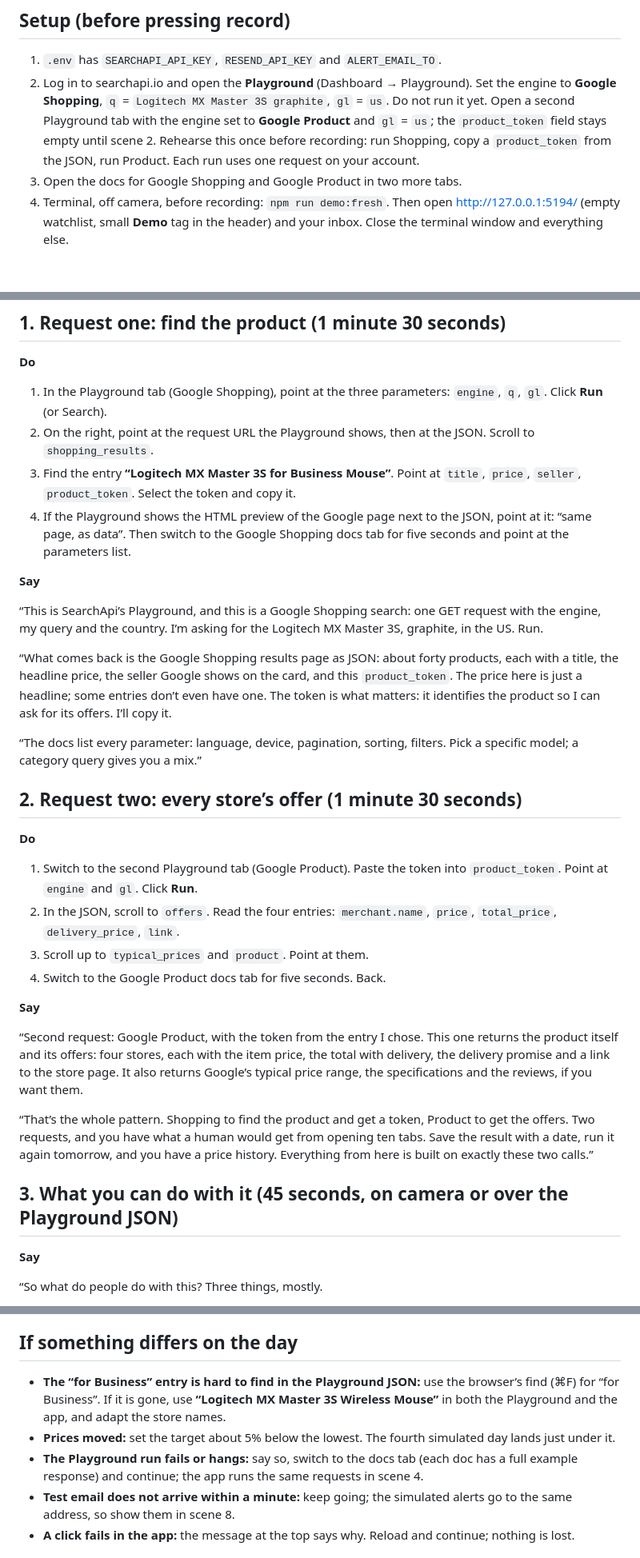
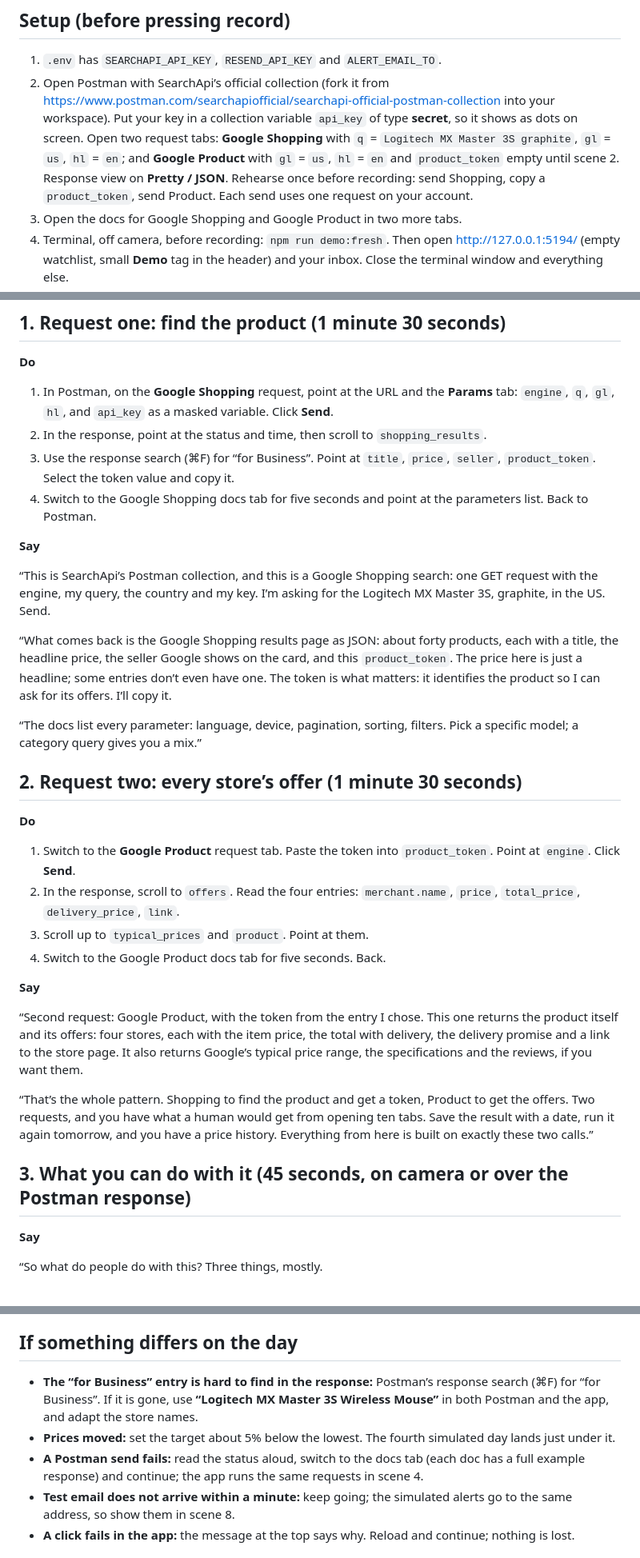
Before and after one commit to SearchApi/price-watcher, a Markdown page: SCRIPT.md, 3 parts joined by grey strips. Shown at 80% size. Drawn GitHub-style; blank space fills up the shorter version.

Commit message:
Script: send the two requests from the SearchApi Postman collection
Co-Authored-By: Claude Fable 5.1 <noreply@anthropic.com>

```diff
--- a/SCRIPT.md
+++ b/SCRIPT.md
@@ -9,7 +9,7 @@ Camera records you to the SD card; OBS records the screen. Everything happens li
 ## Setup (before pressing record)
 
 1. `.env` has `SEARCHAPI_API_KEY`, `RESEND_API_KEY` and `ALERT_EMAIL_TO`.
-2. Log in to searchapi.io and open the **Playground** (Dashboard → Playground). Set the engine to **Google Shopping**, `q` = `Logitech MX Master 3S graphite`, `gl` = `us`. Do not run it yet. Open a second Playground tab with the engine set to **Google Product** and `gl` = `us`; the `product_token` field stays empty until scene 2. Rehearse this once before recording: run Shopping, copy a `product_token` from the JSON, run Product. Each run uses one request on your account.
+2. Open Postman with SearchApi’s official collection (fork it from https://www.postman.com/searchapiofficial/searchapi-official-postman-collection into your workspace). Put your key in a collection variable `api_key` of type **secret**, so it shows as dots on screen. Open two request tabs: **Google Shopping** with `q` = `Logitech MX Master 3S graphite`, `gl` = `us`, `hl` = `en`; and **Google Product** with `gl` = `us`, `hl` = `en` and `product_token` empty until scene 2. Response view on **Pretty / JSON**. Rehearse once before recording: send Shopping, copy a `product_token`, send Product. Each send uses one request on your account.
 3. Open the docs for Google Shopping and Google Product in two more tabs.
 4. Terminal, off camera, before recording: `npm run demo:fresh`. Then open http://127.0.0.1:5194/ (empty watchlist, small **Demo** tag in the header) and your inbox. Close the terminal window and everything else.
 5. Editor open on `examples/requests.sh`, `store.mjs`, `scheduler.mjs`, `alerts.mjs` and `.env.example`. Never the real `.env`. The editor is only shown in scene 10.
@@ -32,14 +32,14 @@ Expected on the day (checked October 6): the Shopping request returns about 40 r
 ## 1. Request one: find the product (1 minute 30 seconds)
 
 **Do**
-1. In the Playground tab (Google Shopping), point at the three parameters: `engine`, `q`, `gl`. Click **Run** (or Search).
-2. On the right, point at the request URL the Playground shows, then at the JSON. Scroll to `shopping_results`.
-3. Find the entry **“Logitech MX Master 3S for Business Mouse”**. Point at `title`, `price`, `seller`, `product_token`. Select the token and copy it.
-4. If the Playground shows the HTML preview of the Google page next to the JSON, point at it: “same page, as data”. Then switch to the Google Shopping docs tab for five seconds and point at the parameters list.
+1. In Postman, on the **Google Shopping** request, point at the URL and the **Params** tab: `engine`, `q`, `gl`, `hl`, and `api_key` as a masked variable. Click **Send**.
+2. In the response, point at the status and time, then scroll to `shopping_results`.
+3. Use the response search (⌘F) for “for Business”. Point at `title`, `price`, `seller`, `product_token`. Select the token value and copy it.
+4. Switch to the Google Shopping docs tab for five seconds and point at the parameters list. Back to Postman.
 
 **Say**
 
-“This is SearchApi’s Playground, and this is a Google Shopping search: one GET request with the engine, my query and the country. I’m asking for the Logitech MX Master 3S, graphite, in the US. Run.
+“This is SearchApi’s Postman collection, and this is a Google Shopping search: one GET request with the engine, my query, the country and my key. I’m asking for the Logitech MX Master 3S, graphite, in the US. Send.
 
 “What comes back is the Google Shopping results page as JSON: about forty products, each with a title, the headline price, the seller Google shows on the card, and this `product_token`. The price here is just a headline; some entries don’t even have one. The token is what matters: it identifies the product so I can ask for its offers. I’ll copy it.
 
@@ -48,8 +48,8 @@ Expected on the day (checked October 6): the Shopping request returns about 40 r
 ## 2. Request two: every store’s offer (1 minute 30 seconds)
 
 **Do**
-1. Switch to the second Playground tab (Google Product). Paste the token into `product_token`. Point at `engine` and `gl`. Click **Run**.
-2. In the JSON, scroll to `offers`. Read the four entries: `merchant.name`, `price`, `total_price`, `delivery_price`, `link`.
+1. Switch to the **Google Product** request tab. Paste the token into `product_token`. Point at `engine`. Click **Send**.
+2. In the response, scroll to `offers`. Read the four entries: `merchant.name`, `price`, `total_price`, `delivery_price`, `link`.
 3. Scroll up to `typical_prices` and `product`. Point at them.
 4. Switch to the Google Product docs tab for five seconds. Back.
 
@@ -59,7 +59,7 @@ Expected on the day (checked October 6): the Shopping request returns about 40 r
 
 “That’s the whole pattern. Shopping to find the product and get a token, Product to get the offers. Two requests, and you have what a human would get from opening ten tabs. Save the result with a date, run it again tomorrow, and you have a price history. Everything from here is built on exactly these two calls.”
 
-## 3. What you can do with it (45 seconds, on camera or over the Playground JSON)
+## 3. What you can do with it (45 seconds, on camera or over the Postman response)
 
 **Say**
 
@@ -165,9 +165,9 @@ Expected on the day (checked October 6): the Shopping request returns about 40 r
 
 ## If something differs on the day
 
-- **The “for Business” entry is hard to find in the Playground JSON:** use the browser’s find (⌘F) for “for Business”. If it is gone, use **“Logitech MX Master 3S Wireless Mouse”** in both the Playground and the app, and adapt the store names.
+- **The “for Business” entry is hard to find in the response:** Postman’s response search (⌘F) for “for Business”. If it is gone, use **“Logitech MX Master 3S Wireless Mouse”** in both Postman and the app, and adapt the store names.
 - **Prices moved:** set the target about 5% below the lowest. The fourth simulated day lands just under it.
-- **The Playground run fails or hangs:** say so, switch to the docs tab (each doc has a full example response) and continue; the app runs the same requests in scene 4.
+- **A Postman send fails:** read the status aloud, switch to the docs tab (each doc has a full example response) and continue; the app runs the same requests in scene 4.
 - **Test email does not arrive within a minute:** keep going; the simulated alerts go to the same address, so show them in scene 8.
 - **A click fails in the app:** the message at the top says why. Reload and continue; nothing is lost.
 
```
Also changed, not shown: other parts of SCRIPT.md (+4 -4 lines).
